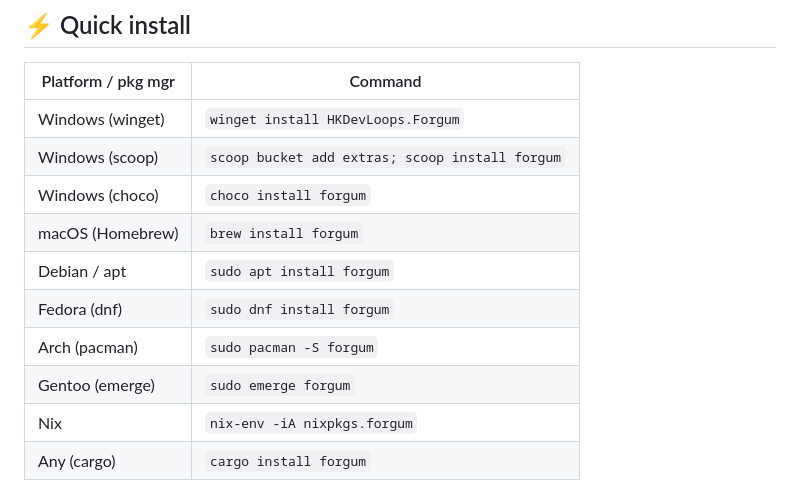
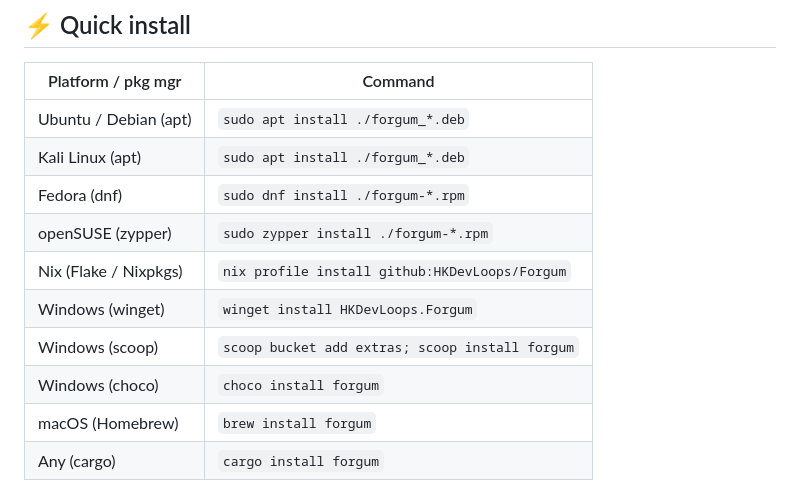
Before and after one commit to HKDevLoops/Forgum, a Markdown page: README.md, the part around the change. Rendered like a GitHub page.

Commit message:
docs: streamline Linux distribution guides for openSUSE, Kali Linux, Fedora, Ubuntu, and Nix

```diff
--- a/README.md
+++ b/README.md
@@ -36,15 +36,15 @@ that went to art school and came back with a portfolio.
 
 | Platform / pkg mgr | Command |
 |--------------------|---------|
+| Ubuntu / Debian (apt) | `sudo apt install ./forgum_*.deb` |
+| Kali Linux (apt) | `sudo apt install ./forgum_*.deb` |
+| Fedora (dnf) | `sudo dnf install ./forgum-*.rpm` |
+| openSUSE (zypper) | `sudo zypper install ./forgum-*.rpm` |
+| Nix (Flake / Nixpkgs) | `nix profile install github:HKDevLoops/Forgum` |
 | Windows (winget) | `winget install HKDevLoops.Forgum` |
 | Windows (scoop) | `scoop bucket add extras; scoop install forgum` |
 | Windows (choco) | `choco install forgum` |
 | macOS (Homebrew) | `brew install forgum` |
-| Debian / apt | `sudo apt install forgum` |
-| Fedora (dnf) | `sudo dnf install forgum` |
-| Arch (pacman) | `sudo pacman -S forgum` |
-| Gentoo (emerge) | `sudo emerge forgum` |
-| Nix | `nix-env -iA nixpkgs.forgum` |
 | Any (cargo) | `cargo install forgum` |
 
 > Community-maintained lanes — install at your own risk.
```
Also changed, not shown: docs/GUIDE.md (+13 -8 lines), packaging/UNINSTALL.md (+15 -3 lines).
